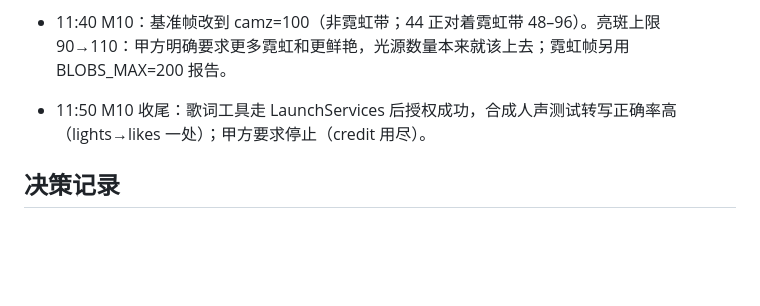
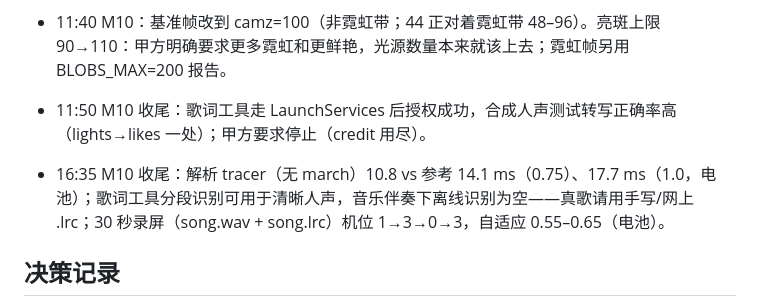
Before and after one commit to Jadog1122/raymarchcity, a Markdown page: PLAN.md, the part around the change. Drawn GitHub-style; blank space fills up the shorter version.

```diff
--- a/PLAN.md
+++ b/PLAN.md
@@ -162,6 +162,8 @@ M8 决策：
 
 - 11:50 M10 收尾：歌词工具走 LaunchServices 后授权成功，合成人声测试转写正确率高（lights→likes 一处）；甲方要求停止（credit 用尽）。
 
+- 16:35 M10 收尾：解析 tracer（无 march）10.8 vs 参考 14.1 ms（0.75）、17.7 ms（1.0，电池）；歌词工具分段识别可用于清晰人声，音乐伴奏下离线识别为空——真歌请用手写/网上 .lrc；30 秒录屏（song.wav + song.lrc）机位 1→3→0→3，自适应 0.55–0.65（电池）。
+
 ## 决策记录
 - 2026-09-08 19:08 M1：第一版曝光像白天（albedo 0.24、key 0.85、雾 0.032 都按白天量级给的）。改为夜景量级：albedo 0.13、key 0.6×、雾 0.011、天空地平线 0.11。规则：夜景场景所有线性量从 0.1 量级起步。
 - three.js 锁 0.170.0（jsdelivr）。RawShaderMaterial + GLSL3，自己声明 precision/out。
```
Also changed, not shown: RETRO.md (+12 -0 lines).
